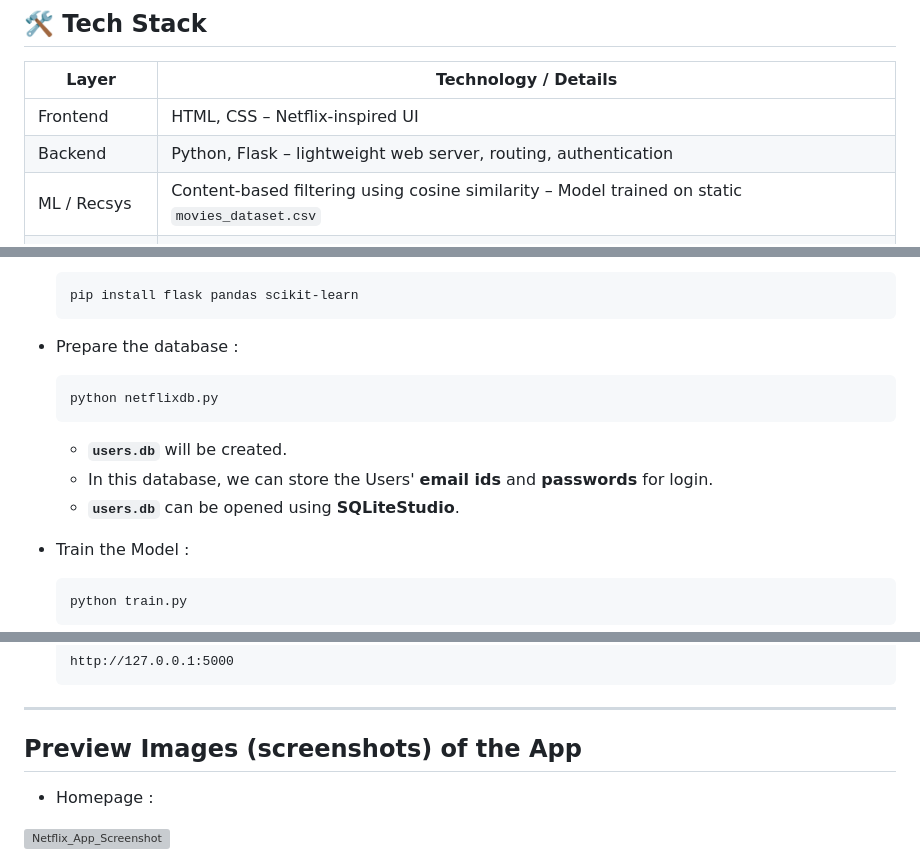
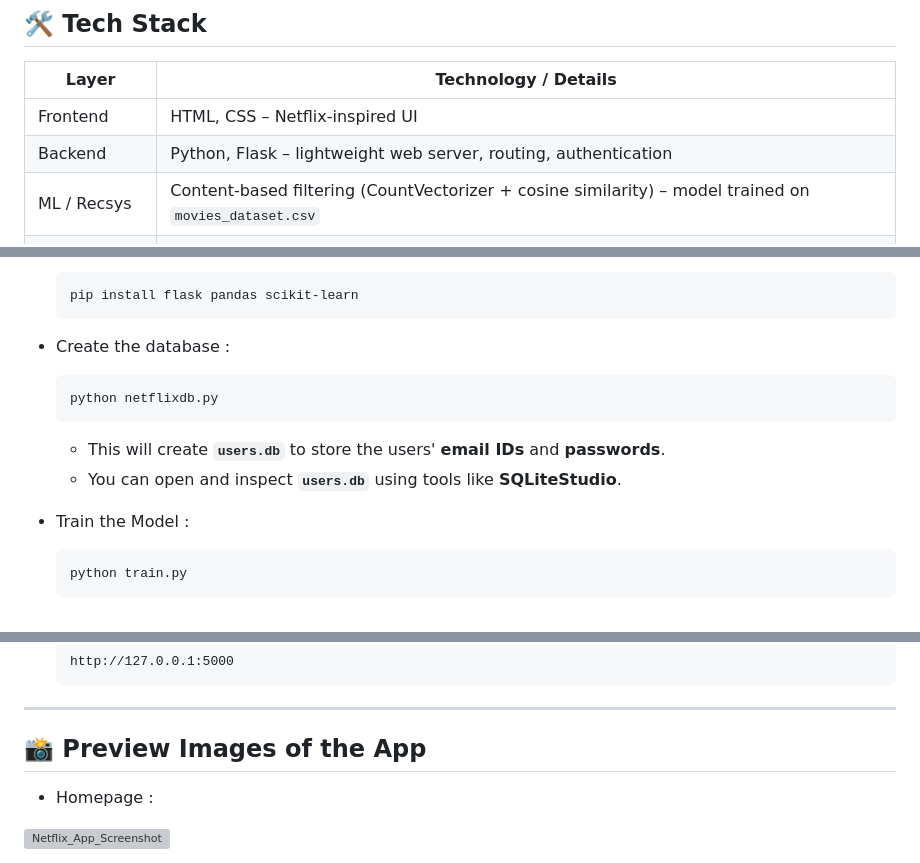
Before and after one commit to Avik-Das-567/Netflix-Style-Movie-Recommender, a Markdown page: README.md, 3 parts joined by grey strips. GitHub-like rendering; grey boxes are pictures that could not be loaded.

````diff
--- a/README.md
+++ b/README.md
@@ -18,7 +17,7 @@
 |-------------- | ------------------------------------------------------------------------------------ |
 | Frontend      | HTML, CSS – Netflix-inspired UI                                                      |
 | Backend       | Python, Flask – lightweight web server, routing, authentication                      |
-| ML / Recsys   | Content-based filtering using cosine similarity – Model trained on static `movies_dataset.csv` |
+| ML / Recsys   | Content-based filtering (CountVectorizer + cosine similarity) – model trained on `movies_dataset.csv` |
 | Data Storage  | SQLite (`users.db`) – stores user login data dynamically                             |
 | Training Data | CSV file (`movies_dataset.csv`) containing movie metadata (title, tags)              |
 | Deployment    | Local Flask server – easily deployable to cloud (e.g., Render, Heroku)                |
@@ -86,13 +85,12 @@ Netflix-App/
   ```
   pip install flask pandas scikit-learn
   ```
-- Prepare the database :
+- Create the database :
   ```
   python netflixdb.py
   ```
-  - **`users.db`** will be created.
-  - In this database, we can store the Users' **email ids** and **passwords** for login.
-  - **`users.db`** can be opened using **SQLiteStudio**.
+  - This will create **`users.db`** to store the users' **email IDs** and **passwords**.
+  - You can open and inspect **`users.db`** using tools like **SQLiteStudio**.
 
 - Train the Model :
   ```
@@ -109,7 +107,7 @@ Netflix-App/
   http://127.0.0.1:5000
   ```
 ---
-## Preview Images (screenshots) of the App
+## 📸 Preview Images of the App
 - Homepage :
 
 ![Netflix_App_Screenshot](https://github.com/user-attachments/assets/90ce9fcc-50d4-4f55-8f81-b6e0541f2d67)
````
Also changed, not shown: other parts of README.md (+1 -2 lines).
